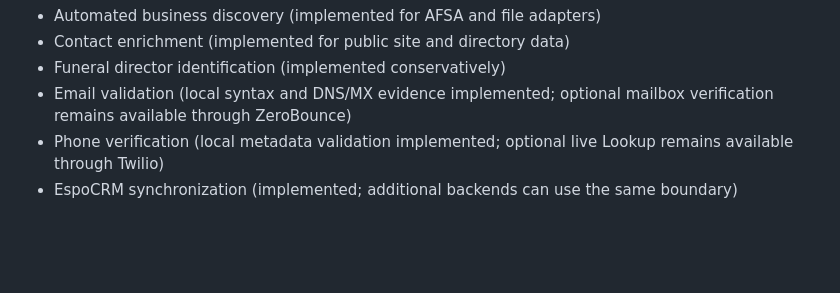
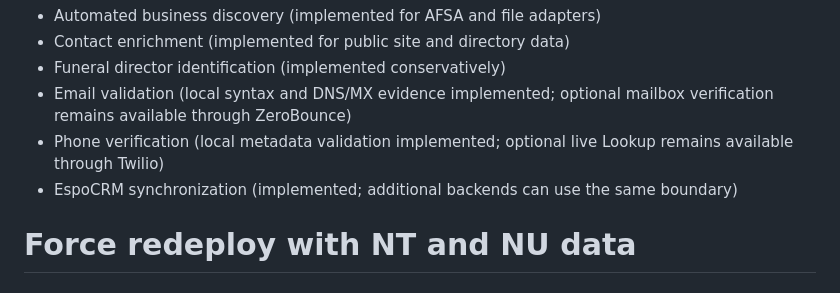
Before and after one commit to DecarloFreelance/funeral-home-sales-intelligence, a Markdown page: README.md, the part around the change. Rendered like a GitHub page; blank space fills up the shorter version.

```diff
--- a/README.md
+++ b/README.md
@@ -438,3 +438,4 @@ v35:
   Lookup remains available through Twilio)
 - EspoCRM synchronization (implemented; additional backends can use the same
   boundary)
+# Force redeploy with NT and NU data
```
